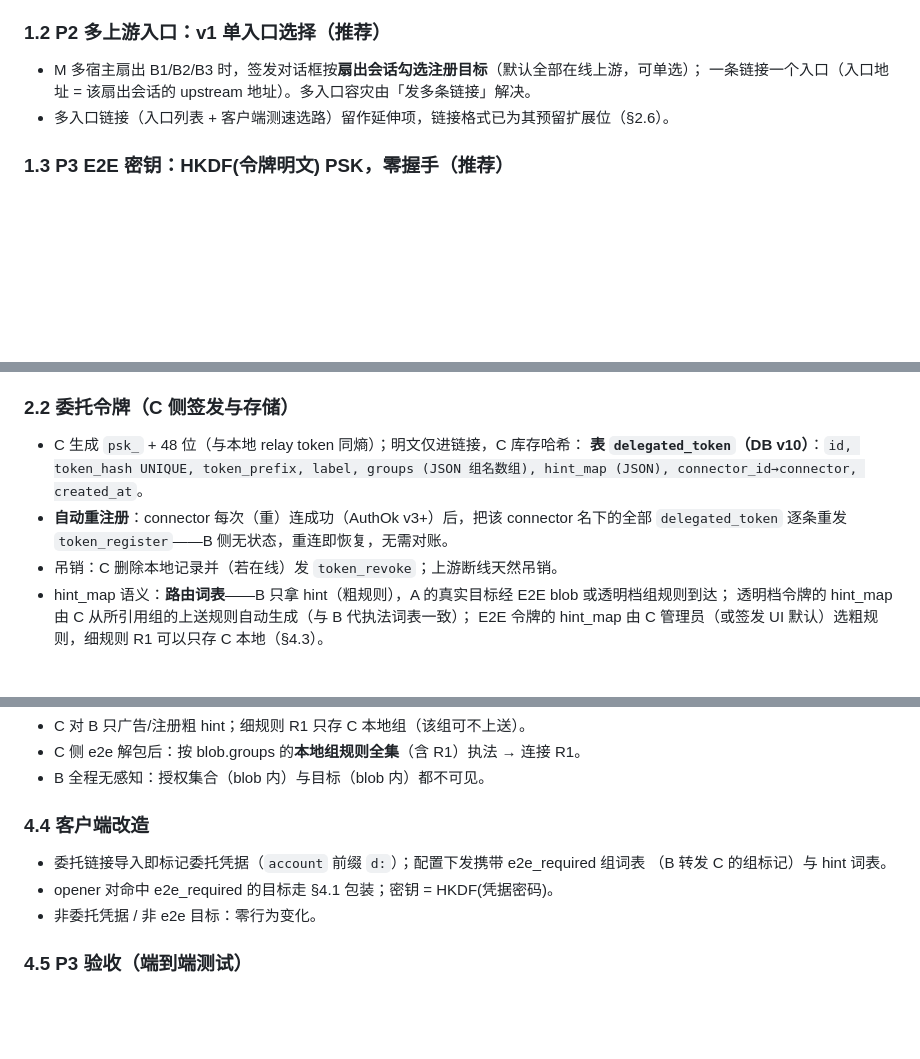
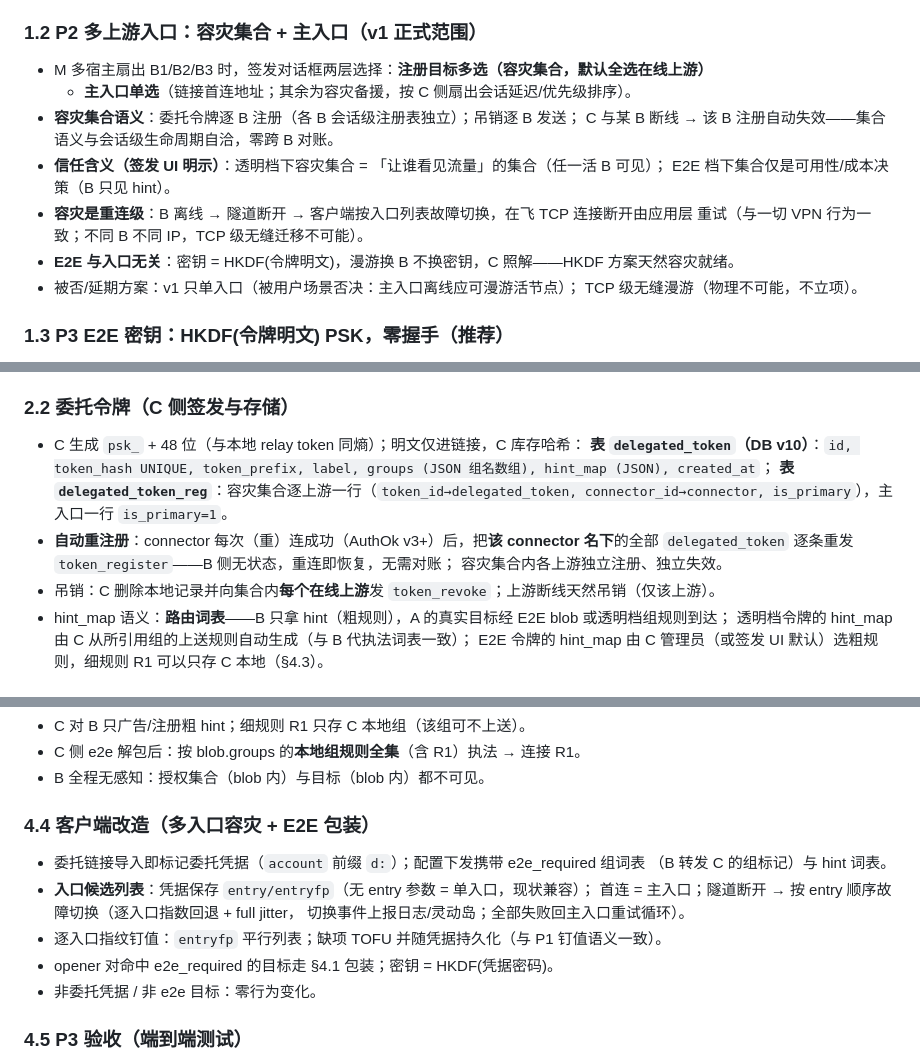
Before and after one commit to icen-ai/agile-net, a Markdown page: docs/plan/federation-p2p3.md, 3 parts joined by grey strips. GitHub-like rendering; blank space fills up the shorter version.

```diff
--- a/docs/plan/federation-p2p3.md
+++ b/docs/plan/federation-p2p3.md
@@ -20,11 +20,19 @@
 - 被否方案：自包含签名令牌 + TTL + 吊销列表（B 可离线验签，但吊销传播与密钥轮换复杂度显著上升）；
   完整迷你 CA（身份最强，但引入密钥仪式与证书生命周期管理，与 relay token 信任根重复）。
 
-### 1.2 P2 多上游入口：**v1 单入口选择**（推荐）
+### 1.2 P2 多上游入口：**容灾集合 + 主入口（v1 正式范围）**
 
-- M 多宿主扇出 B1/B2/B3 时，签发对话框按**扇出会话勾选注册目标**（默认全部在线上游，可单选）；
-  一条链接一个入口（入口地址 = 该扇出会话的 upstream 地址）。多入口容灾由「发多条链接」解决。
-- 多入口链接（入口列表 + 客户端测速选路）留作延伸项，链接格式已为其预留扩展位（§2.6）。
+- M 多宿主扇出 B1/B2/B3 时，签发对话框两层选择：**注册目标多选（容灾集合，默认全选在线上游）**
+  + **主入口单选**（链接首连地址；其余为容灾备援，按 C 侧扇出会话延迟/优先级排序）。
+- **容灾集合语义**：委托令牌逐 B 注册（各 B 会话级注册表独立）；吊销逐 B 发送；
+  C 与某 B 断线 → 该 B 注册自动失效——集合语义与会话级生命周期自洽，零跨 B 对账。
+- **信任含义（签发 UI 明示）**：透明档下容灾集合 = 「让谁看见流量」的集合（任一活 B 可见）；
+  E2E 档下集合仅是可用性/成本决策（B 只见 hint）。
+- **容灾是重连级**：B 离线 → 隧道断开 → 客户端按入口列表故障切换，在飞 TCP 连接断开由应用层
+  重试（与一切 VPN 行为一致；不同 B 不同 IP，TCP 级无缝迁移不可能）。
+- **E2E 与入口无关**：密钥 = HKDF(令牌明文)，漫游换 B 不换密钥，C 照解——HKDF 方案天然容灾就绪。
+- 被否/延期方案：v1 只单入口（被用户场景否决：主入口离线应可漫游活节点）；
+  TCP 级无缝漫游（物理不可能，不立项）。
 
 ### 1.3 P3 E2E 密钥：**HKDF(令牌明文) PSK，零握手**（推荐）
 
@@ -60,10 +68,13 @@
 
 - C 生成 `psk_` + 48 位（与本地 relay token 同熵）；明文仅进链接，C 库存哈希：
   **表 `delegated_token`（DB v10）**：`id, token_hash UNIQUE, token_prefix, label, groups (JSON 组名数组),
-  hint_map (JSON), connector_id→connector, created_at`。
-- **自动重注册**：connector 每次（重）连成功（AuthOk v3+）后，把该 connector 名下的全部
-  `delegated_token` 逐条重发 `token_register`——B 侧无状态，重连即恢复，无需对账。
-- 吊销：C 删除本地记录并（若在线）发 `token_revoke`；上游断线天然吊销。
+  hint_map (JSON), created_at`；
+  **表 `delegated_token_reg`**：容灾集合逐上游一行（`token_id→delegated_token, connector_id→connector,
+  is_primary`），主入口一行 `is_primary=1`。
+- **自动重注册**：connector 每次（重）连成功（AuthOk v3+）后，把**该 connector 名下**的全部
+  `delegated_token` 逐条重发 `token_register`——B 侧无状态，重连即恢复，无需对账；
+  容灾集合内各上游独立注册、独立失效。
+- 吊销：C 删除本地记录并向集合内**每个在线上游**发 `token_revoke`；上游断线天然吊销（仅该上游）。
 - hint_map 语义：**路由词表**——B 只拿 hint（粗规则），A 的真实目标经 E2E blob 或透明档组规则到达；
   透明档令牌的 hint_map 由 C 从所引用组的上送规则自动生成（与 B 代执法词表一致）；
   E2E 令牌的 hint_map 由 C 管理员（或签发 UI 默认）选粗规则，细规则 R1 可以只存 C 本地（§4.3）。
@@ -158,10 +181,14 @@ ALTER TABLE "group" ADD COLUMN e2e_required INTEGER NOT NULL DEFAULT 0;
 - C 侧 e2e 解包后：按 blob.groups 的**本地组规则全集**（含 R1）执法 → 连接 R1。
 - B 全程无感知：授权集合（blob 内）与目标（blob 内）都不可见。
 
-### 4.4 客户端改造
+### 4.4 客户端改造（多入口容灾 + E2E 包装）
 
 - 委托链接导入即标记委托凭据（`account` 前缀 `d:`）；配置下发携带 e2e_required 组词表
   （B 转发 C 的组标记）与 hint 词表。
+- **入口候选列表**：凭据保存 `entry/entryfp`（无 entry 参数 = 单入口，现状兼容）；
+  首连 = 主入口；隧道断开 → 按 entry 顺序故障切换（逐入口指数回退 + full jitter，
+  切换事件上报日志/灵动岛；全部失败回主入口重试循环）。
+- 逐入口指纹钉值：`entryfp` 平行列表；缺项 TOFU 并随凭据持久化（与 P1 钉值语义一致）。
 - opener 对命中 e2e_required 的目标走 §4.1 包装；密钥 = HKDF(凭据密码)。
 - 非委托凭据 / 非 e2e 目标：零行为变化。
 
```
Also changed, not shown: other parts of docs/plan/federation-p2p3.md (+37 -24 lines).
